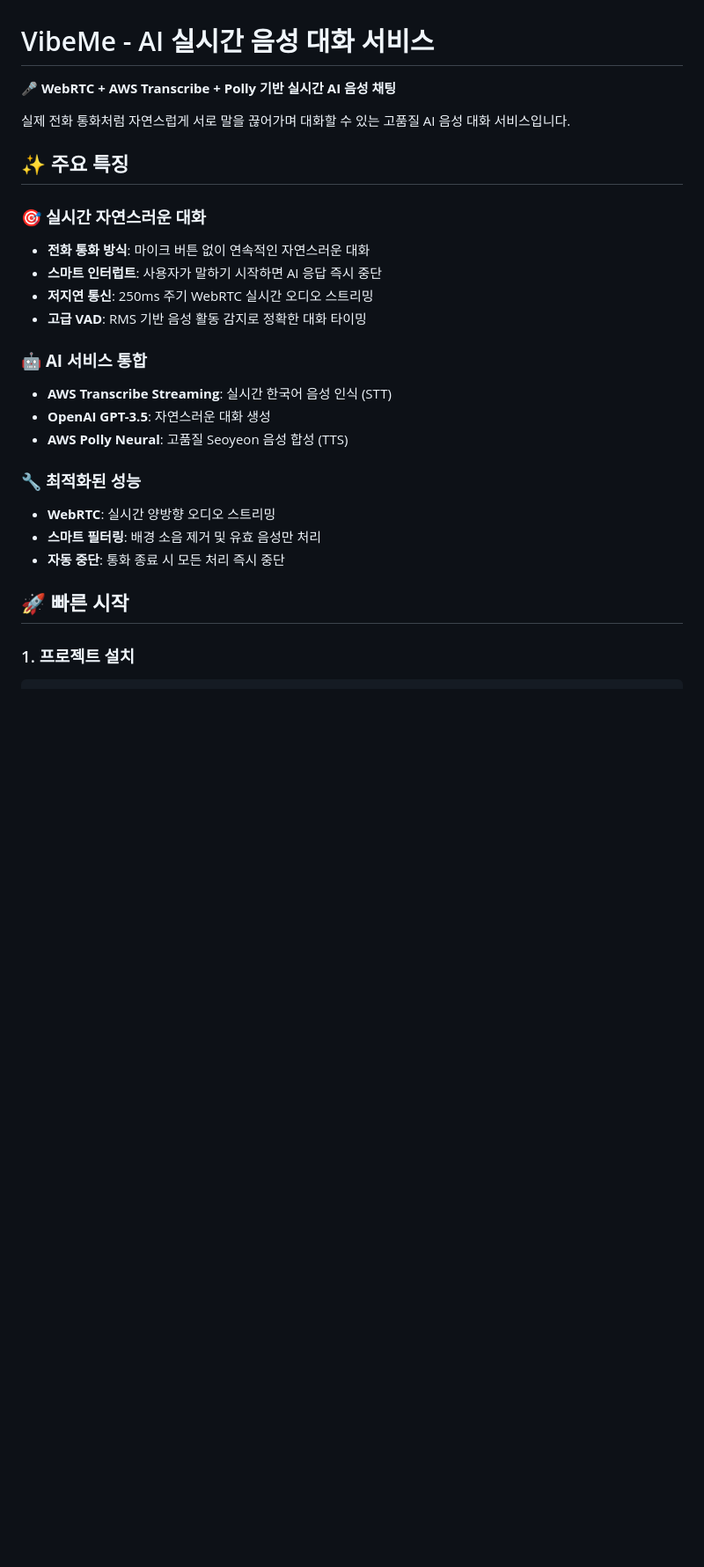
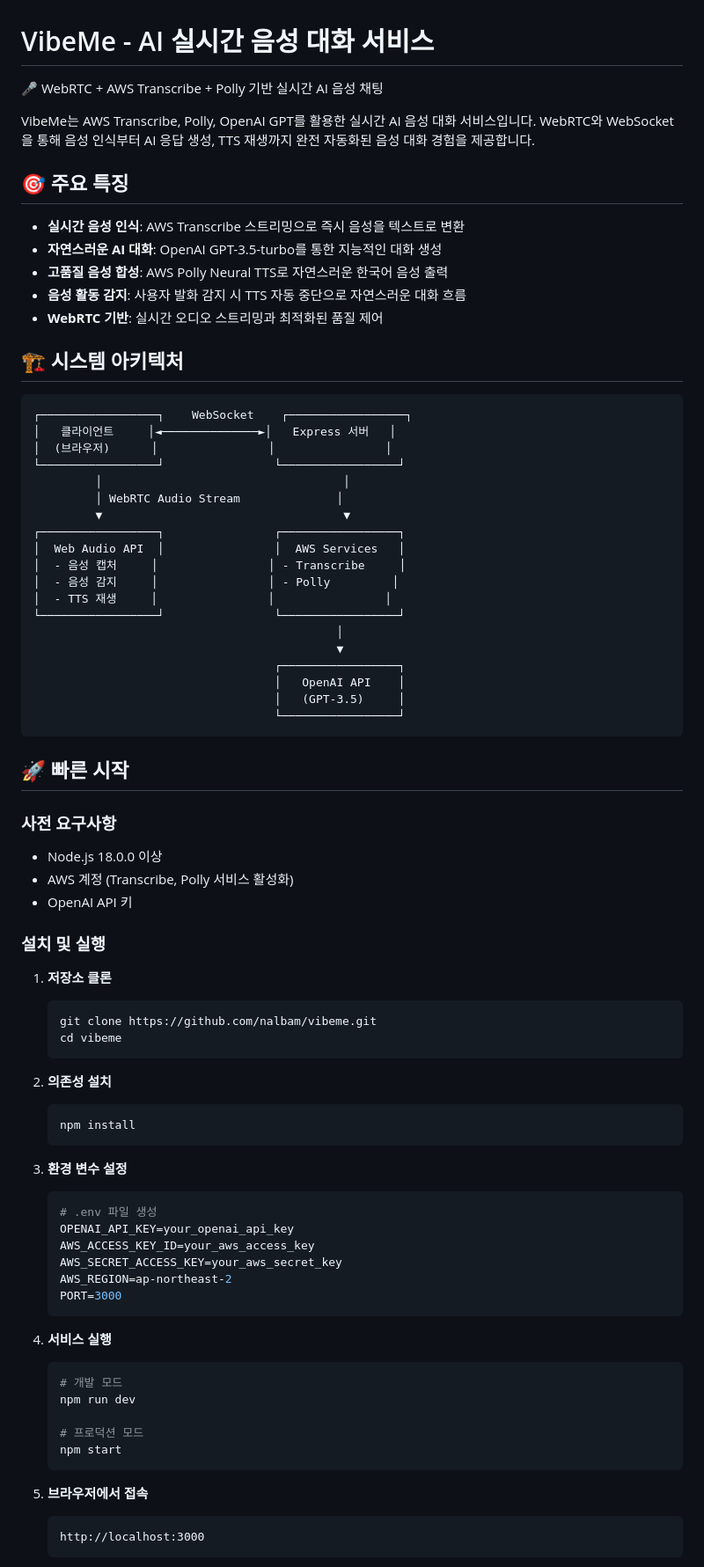
Before and after one commit to nalbam/vibeme, a Markdown page: README.md, the part around one of its changes. Shown at 88% size. Drawn GitHub-style; blank space fills up the shorter version.

````diff
--- a/README.md
+++ b/README.md
@@ -1,27 +1,83 @@
 # VibeMe - AI 실시간 음성 대화 서비스
 
-🎤 **WebRTC + AWS Transcribe + Polly 기반 실시간 AI 음성 채팅**
+🎤 WebRTC + AWS Transcribe + Polly 기반 실시간 AI 음성 채팅
 
-실제 전화 통화처럼 자연스럽게 서로 말을 끊어가며 대화할 수 있는 고품질 AI 음성 대화 서비스입니다.
+VibeMe는 AWS Transcribe, Polly, OpenAI GPT를 활용한 실시간 AI 음성 대화 서비스입니다. WebRTC와 WebSocket을 통해 음성 인식부터 AI 응답 생성, TTS 재생까지 완전 자동화된 음성 대화 경험을 제공합니다.
 
-## ✨ 주요 특징
+## 🎯 주요 특징
 
-### 🎯 **실시간 자연스러운 대화**
-- **전화 통화 방식**: 마이크 버튼 없이 연속적인 자연스러운 대화
-- **스마트 인터럽트**: 사용자가 말하기 시작하면 AI 응답 즉시 중단
-- **저지연 통신**: 250ms 주기 WebRTC 실시간 오디오 스트리밍
-- **고급 VAD**: RMS 기반 음성 활동 감지로 정확한 대화 타이밍
+- **실시간 음성 인식**: AWS Transcribe 스트리밍으로 즉시 음성을 텍스트로 변환
+- **자연스러운 AI 대화**: OpenAI GPT-3.5-turbo를 통한 지능적인 대화 생성
+- **고품질 음성 합성**: AWS Polly Neural TTS로 자연스러운 한국어 음성 출력
+- **음성 활동 감지**: 사용자 발화 감지 시 TTS 자동 중단으로 자연스러운 대화 흐름
+- **WebRTC 기반**: 실시간 오디오 스트리밍과 최적화된 품질 제어
 
-### 🤖 **AI 서비스 통합**
-- **AWS Transcribe Streaming**: 실시간 한국어 음성 인식 (STT)
-- **OpenAI GPT-3.5**: 자연스러운 대화 생성
-- **AWS Polly Neural**: 고품질 Seoyeon 음성 합성 (TTS)
+## 🏗️ 시스템 아키텍처
 
-### 🔧 **최적화된 성능**
-- **WebRTC**: 실시간 양방향 오디오 스트리밍
-- **스마트 필터링**: 배경 소음 제거 및 유효 음성만 처리
-- **자동 중단**: 통화 종료 시 모든 처리 즉시 중단
+```
+┌─────────────────┐    WebSocket    ┌─────────────────┐
+│   클라이언트     │◄──────────────►│   Express 서버   │
+│  (브라우저)      │                │                │
+└─────────────────┘                └─────────────────┘
+         │                                   │
+         │ WebRTC Audio Stream              │
+         ▼                                   ▼
+┌─────────────────┐                ┌─────────────────┐
+│  Web Audio API  │                │  AWS Services   │
+│  - 음성 캡처     │                │ - Transcribe     │
+│  - 음성 감지     │                │ - Polly         │
+│  - TTS 재생     │                │                │
+└─────────────────┘                └─────────────────┘
+                                            │
+                                            ▼
+                                   ┌─────────────────┐
+                                   │   OpenAI API    │
+                                   │   (GPT-3.5)     │
+                                   └─────────────────┘
+```
 
 ## 🚀 빠른 시작
 
-### 1. 프로젝트 설치
+### 사전 요구사항
+
+- Node.js 18.0.0 이상
+- AWS 계정 (Transcribe, Polly 서비스 활성화)
+- OpenAI API 키
+
+### 설치 및 실행
+
+1. **저장소 클론**
+   ```bash
+   git clone https://github.com/nalbam/vibeme.git
+   cd vibeme
+   ```
+
+2. **의존성 설치**
+   ```bash
+   npm install
+   ```
+
+3. **환경 변수 설정**
+   ```bash
+   # .env 파일 생성
+   OPENAI_API_KEY=your_openai_api_key
+   AWS_ACCESS_KEY_ID=your_aws_access_key
+   AWS_SECRET_ACCESS_KEY=your_aws_secret_key
+   AWS_REGION=ap-northeast-2
+   PORT=3000
+   ```
+
+4. **서비스 실행**
+   ```bash
+   # 개발 모드
+   npm run dev
+
+   # 프로덕션 모드
+   npm start
+   ```
+
+5. **브라우저에서 접속**
+   ```
+   http://localhost:3000
+   ```
+
````
Also changed, not shown: other parts of README.md (+129 -130 lines), CLAUDE.md (deleted, +0 -183 lines).
